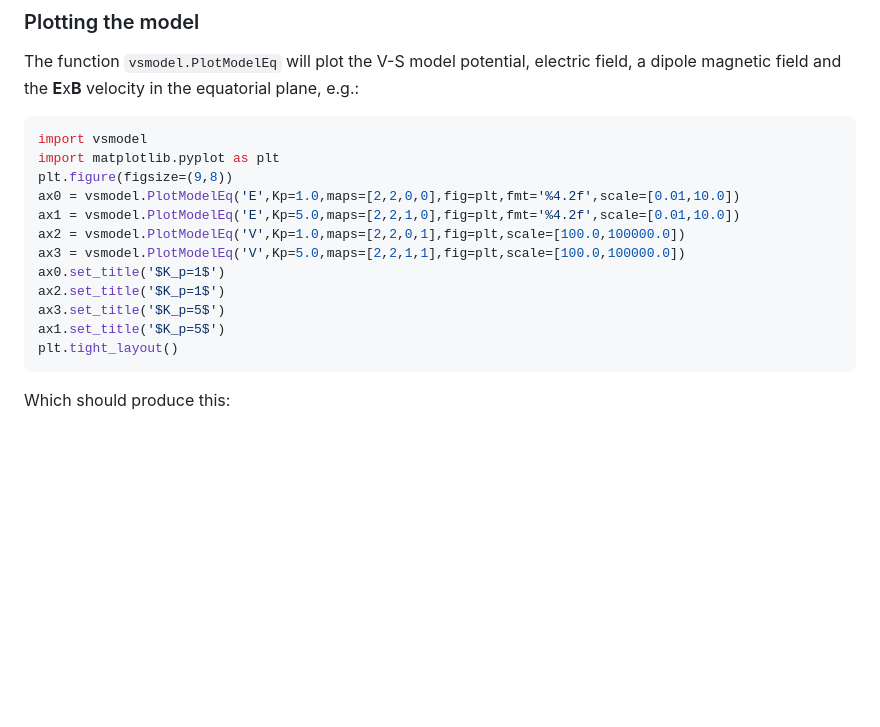
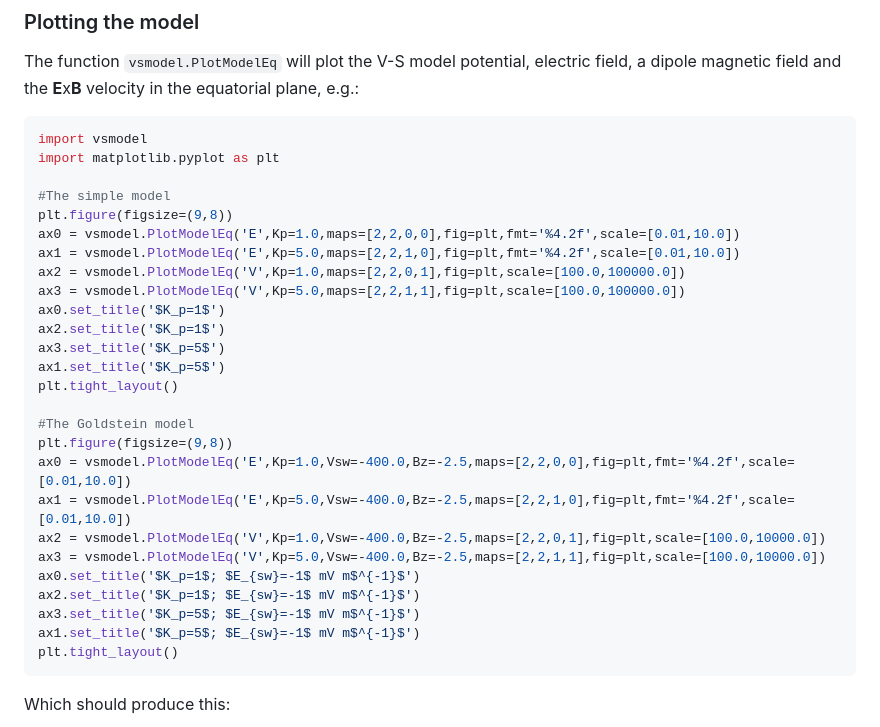
Before and after one commit to mattkjames7/vsmodel, a Markdown page: README.md, the part around the change printed below. Rendered like a GitHub page; blank space fills up the shorter version.

````diff
--- a/README.md
+++ b/README.md
@@ -73,6 +73,8 @@ The function `vsmodel.PlotModelEq` will plot the V-S model potential, electric f
 ```python
 import vsmodel
 import matplotlib.pyplot as plt
+
+#The simple model
 plt.figure(figsize=(9,8))
 ax0 = vsmodel.PlotModelEq('E',Kp=1.0,maps=[2,2,0,0],fig=plt,fmt='%4.2f',scale=[0.01,10.0])
 ax1 = vsmodel.PlotModelEq('E',Kp=5.0,maps=[2,2,1,0],fig=plt,fmt='%4.2f',scale=[0.01,10.0])
@@ -83,6 +85,18 @@ ax2.set_title('$K_p=1$')
 ax3.set_title('$K_p=5$')
 ax1.set_title('$K_p=5$')
 plt.tight_layout()
+
+#The Goldstein model
+plt.figure(figsize=(9,8))
+ax0 = vsmodel.PlotModelEq('E',Kp=1.0,Vsw=-400.0,Bz=-2.5,maps=[2,2,0,0],fig=plt,fmt='%4.2f',scale=[0.01,10.0])
+ax1 = vsmodel.PlotModelEq('E',Kp=5.0,Vsw=-400.0,Bz=-2.5,maps=[2,2,1,0],fig=plt,fmt='%4.2f',scale=[0.01,10.0])
+ax2 = vsmodel.PlotModelEq('V',Kp=1.0,Vsw=-400.0,Bz=-2.5,maps=[2,2,0,1],fig=plt,scale=[100.0,10000.0])
+ax3 = vsmodel.PlotModelEq('V',Kp=5.0,Vsw=-400.0,Bz=-2.5,maps=[2,2,1,1],fig=plt,scale=[100.0,10000.0])
+ax0.set_title('$K_p=1$; $E_{sw}=-1$ mV m$^{-1}$')
+ax2.set_title('$K_p=1$; $E_{sw}=-1$ mV m$^{-1}$')
+ax3.set_title('$K_p=5$; $E_{sw}=-1$ mV m$^{-1}$')
+ax1.set_title('$K_p=5$; $E_{sw}=-1$ mV m$^{-1}$')
+plt.tight_layout()
 ```
 
 Which should produce this:
````
Also changed, not shown: other parts of README.md (+20 -2 lines), vsexampleG.png (added), vsvector.png, vsvectorG.png (added), 2 other files.
